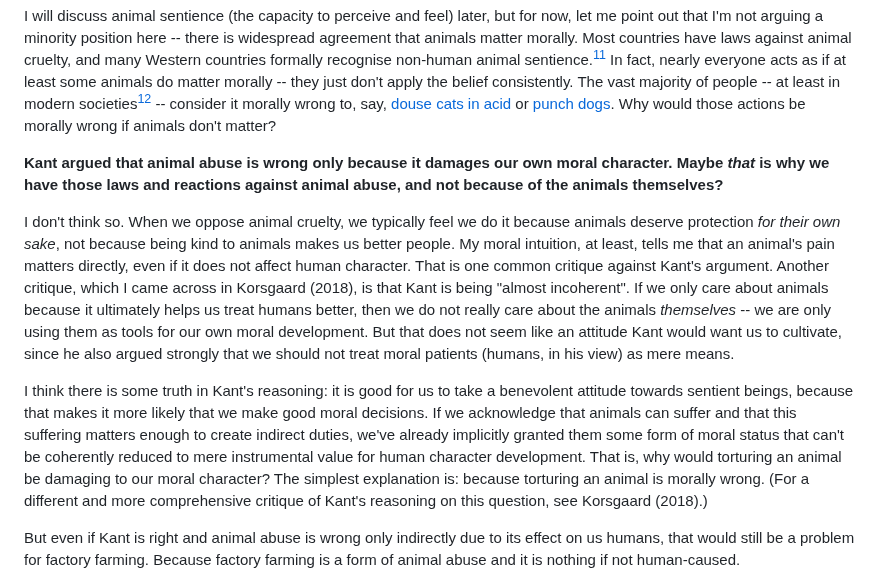
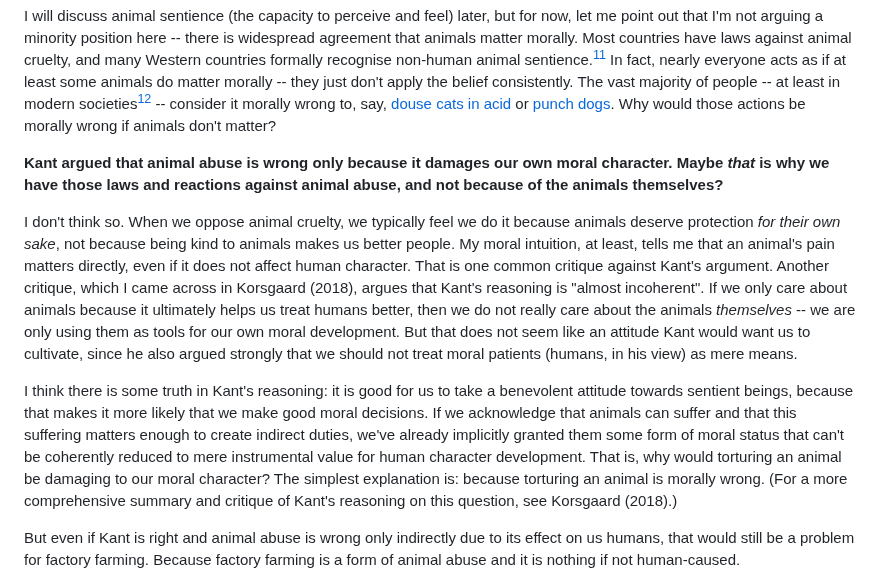
Before and after one commit to erwald/blog, a Markdown page: posts/not-a-meat-eater-faq.md, the part around the change. Drawn GitHub-style.

Commit message:
Change wording

```diff
--- a/posts/not-a-meat-eater-faq.md
+++ b/posts/not-a-meat-eater-faq.md
@@ -177,9 +177,9 @@ I will discuss animal sentience (the capacity to perceive and feel) later, but f
 
 **Kant argued that animal abuse is wrong only because it damages our own moral character. Maybe *that* is why we have those laws and reactions against animal abuse, and not because of the animals themselves?**
 
-I don't think so. When we oppose animal cruelty, we typically feel we do it because animals deserve protection *for their own sake*, not because being kind to animals makes us better people. My moral intuition, at least, tells me that an animal's pain matters directly, even if it does not affect human character. That is one common critique against Kant's argument. Another critique, which I came across in Korsgaard (2018), is that Kant is being "almost incoherent". If we only care about animals because it ultimately helps us treat humans better, then we do not really care about the animals *themselves* -- we are only using them as tools for our own moral development. But that does not seem like an attitude Kant would want us to cultivate, since he also argued strongly that we should not treat moral patients (humans, in his view) as mere means.
+I don't think so. When we oppose animal cruelty, we typically feel we do it because animals deserve protection *for their own sake*, not because being kind to animals makes us better people. My moral intuition, at least, tells me that an animal's pain matters directly, even if it does not affect human character. That is one common critique against Kant's argument. Another critique, which I came across in Korsgaard (2018), argues that Kant's reasoning is "almost incoherent". If we only care about animals because it ultimately helps us treat humans better, then we do not really care about the animals *themselves* -- we are only using them as tools for our own moral development. But that does not seem like an attitude Kant would want us to cultivate, since he also argued strongly that we should not treat moral patients (humans, in his view) as mere means.
 
-I think there is some truth in Kant's reasoning: it is good for us to take a benevolent attitude towards sentient beings, because that makes it more likely that we make good moral decisions. If we acknowledge that animals can suffer and that this suffering matters enough to create indirect duties, we've already implicitly granted them some form of moral status that can't be coherently reduced to mere instrumental value for human character development. That is, why would torturing an animal be damaging to our moral character? The simplest explanation is: because torturing an animal is morally wrong. (For a different and more comprehensive critique of Kant's reasoning on this question, see Korsgaard (2018).)
+I think there is some truth in Kant's reasoning: it is good for us to take a benevolent attitude towards sentient beings, because that makes it more likely that we make good moral decisions. If we acknowledge that animals can suffer and that this suffering matters enough to create indirect duties, we've already implicitly granted them some form of moral status that can't be coherently reduced to mere instrumental value for human character development. That is, why would torturing an animal be damaging to our moral character? The simplest explanation is: because torturing an animal is morally wrong. (For a more comprehensive summary and critique of Kant's reasoning on this question, see Korsgaard (2018).)
 
 But even if Kant is right and animal abuse is wrong only indirectly due to its effect on us humans, that would still be a problem for factory farming. Because factory farming is a form of animal abuse and it is nothing if not human-caused.
 
```
